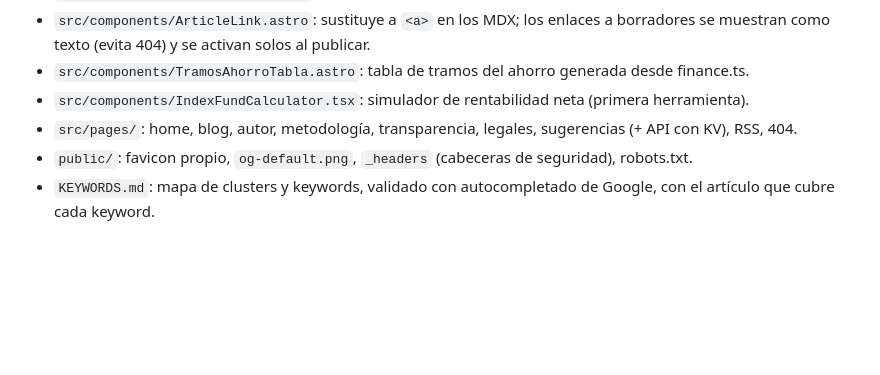
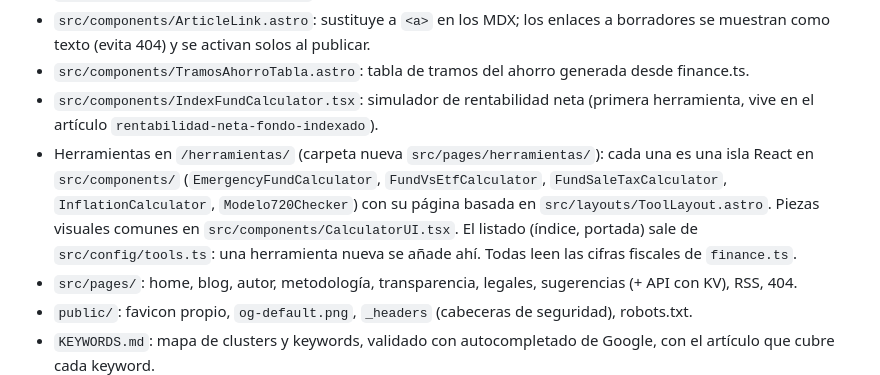
Before and after one commit to trolloxd/WealthUncut, a Markdown page: CLAUDE.md, the part around the change. Rendered like a GitHub page; blank space fills up the shorter version.

```diff
--- a/CLAUDE.md
+++ b/CLAUDE.md
@@ -88,7 +88,13 @@ piezas pero buenas. Ritmo máximo: 3-4 piezas/semana. Herramientas antes que vol
   muestran como texto (evita 404) y se activan solos al publicar.
 - `src/components/TramosAhorroTabla.astro`: tabla de tramos del ahorro generada desde finance.ts.
 - `src/components/IndexFundCalculator.tsx`: simulador de rentabilidad neta (primera
-  herramienta).
+  herramienta, vive en el artículo `rentabilidad-neta-fondo-indexado`).
+- Herramientas en `/herramientas/` (carpeta nueva `src/pages/herramientas/`): cada una es una isla
+  React en `src/components/` (`EmergencyFundCalculator`, `FundVsEtfCalculator`,
+  `FundSaleTaxCalculator`, `InflationCalculator`, `Modelo720Checker`) con su página basada en
+  `src/layouts/ToolLayout.astro`. Piezas visuales comunes en `src/components/CalculatorUI.tsx`.
+  El listado (índice, portada) sale de `src/config/tools.ts`: una herramienta nueva se añade ahí.
+  Todas leen las cifras fiscales de `finance.ts`.
 - `src/pages/`: home, blog, autor, metodología, transparencia, legales, sugerencias (+ API con
   KV), RSS, 404.
 - `public/`: favicon propio, `og-default.png`, `_headers` (cabeceras de seguridad), robots.txt.
```
Also changed, not shown: CHANGELOG-nocturno.md (+21 -0 lines), KEYWORDS.md (+5 -0 lines).
